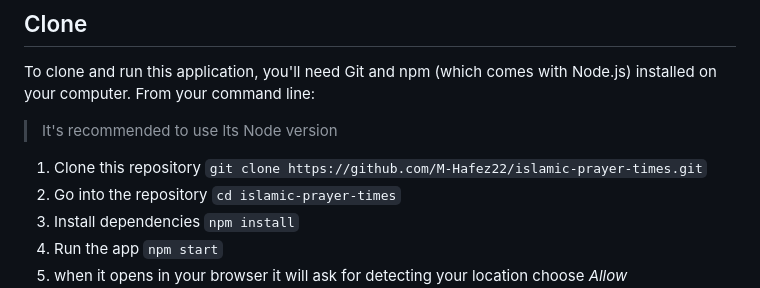
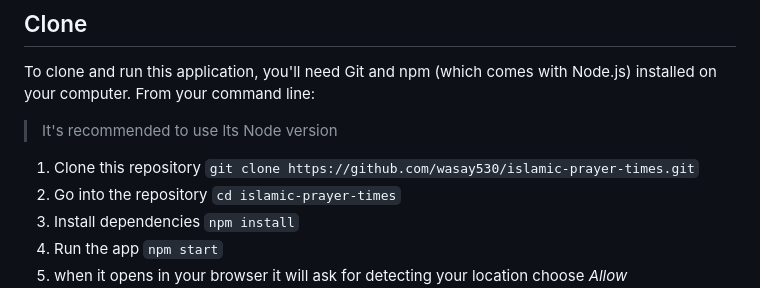
Before and after one commit to wasay530/Namaz_Prayer_Time, a Markdown page: README.md, the part around the change printed below. GitHub-like rendering.

```diff
--- a/README.md
+++ b/README.md
@@ -66,7 +66,7 @@ From your command line:
 > It's recommended to use lts Node version
 
 1. Clone this repository
-  `git clone https://github.com/M-Hafez22/islamic-prayer-times.git`
+  `git clone https://github.com/wasay530/islamic-prayer-times.git`
 2. Go into the repository
   `cd islamic-prayer-times`
 3. Install dependencies
```
Also changed, not shown: other parts of README.md (+1 -1 lines).
